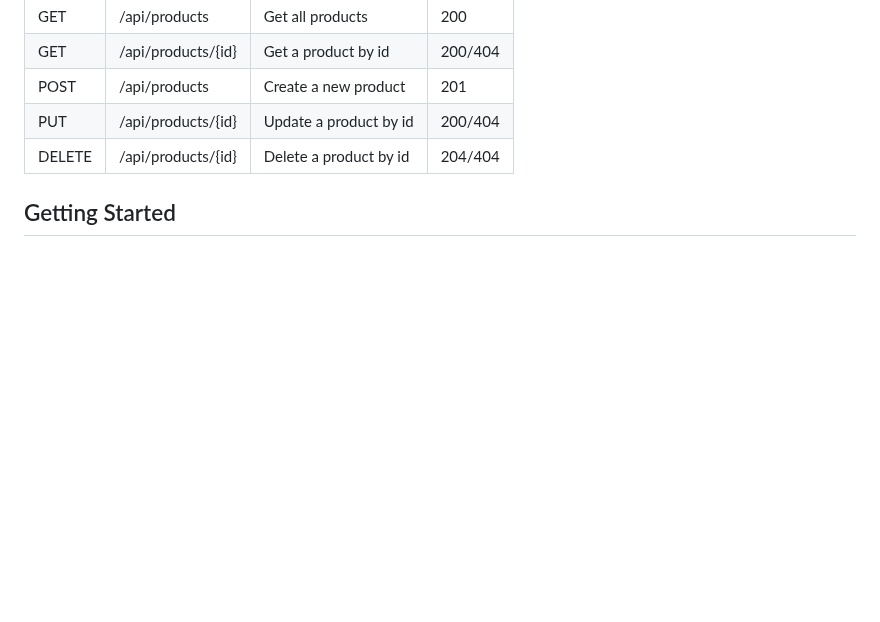
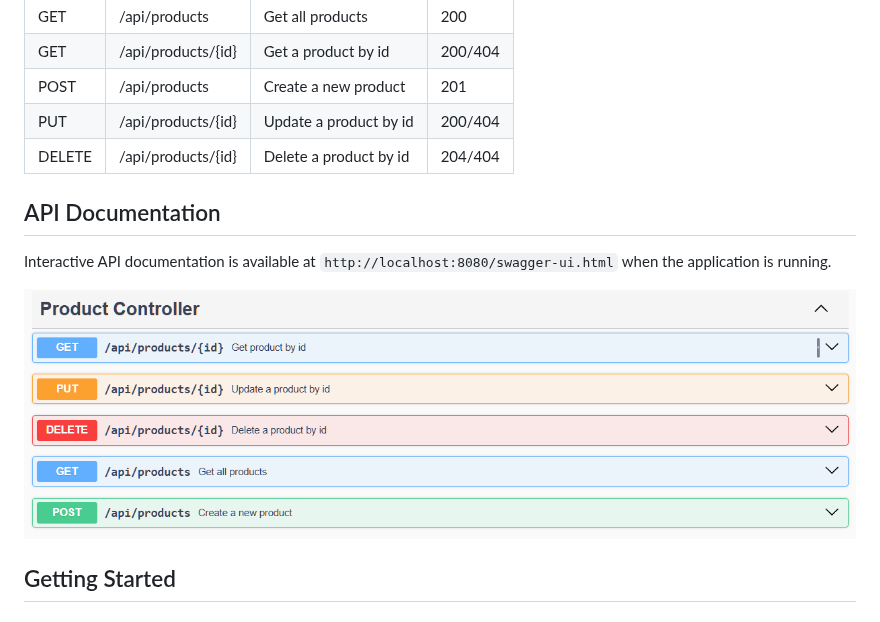
Before and after one commit to giuseppecorso/ecommerce-backend, a Markdown page: README.md, the part around the change. Rendered like a GitHub page; pictures changed too: docs/swagger-ui.png (added); blank space fills up the shorter version.

Commit message:
Add Swagger UI with springdoc-openapi and document all endpoints

```diff
--- a/README.md
+++ b/README.md
@@ -29,6 +29,13 @@ learning project. Currently in active development.
 | POST   | /api/products      | Create a new product  | 201     |
 | PUT    | /api/products/{id} | Update a product by id| 200/404 |
 | DELETE | /api/products/{id} | Delete a product by id| 204/404 |
+
+## API Documentation
+
+Interactive API documentation is available at
+`http://localhost:8080/swagger-ui.html` when the application is running.
+
+![Swagger UI](docs/swagger-ui.png)
 
 ## Getting Started
 
```
Also changed, not shown: 2 other files.
